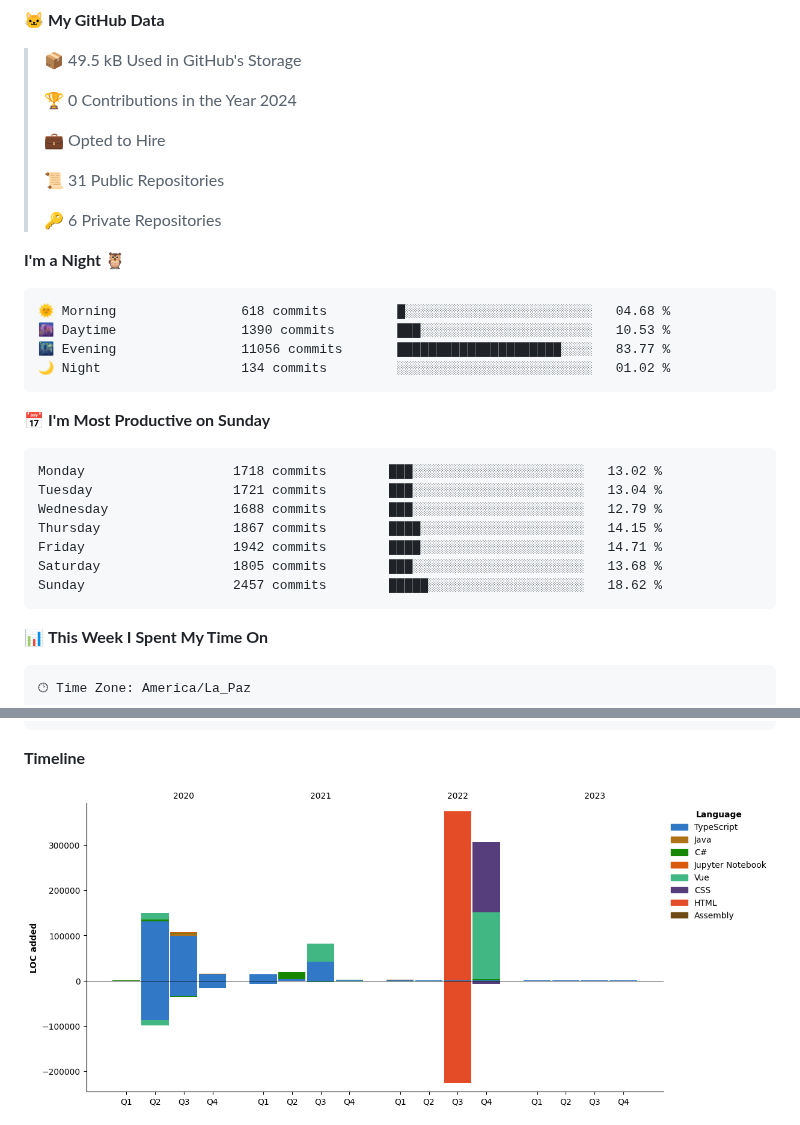
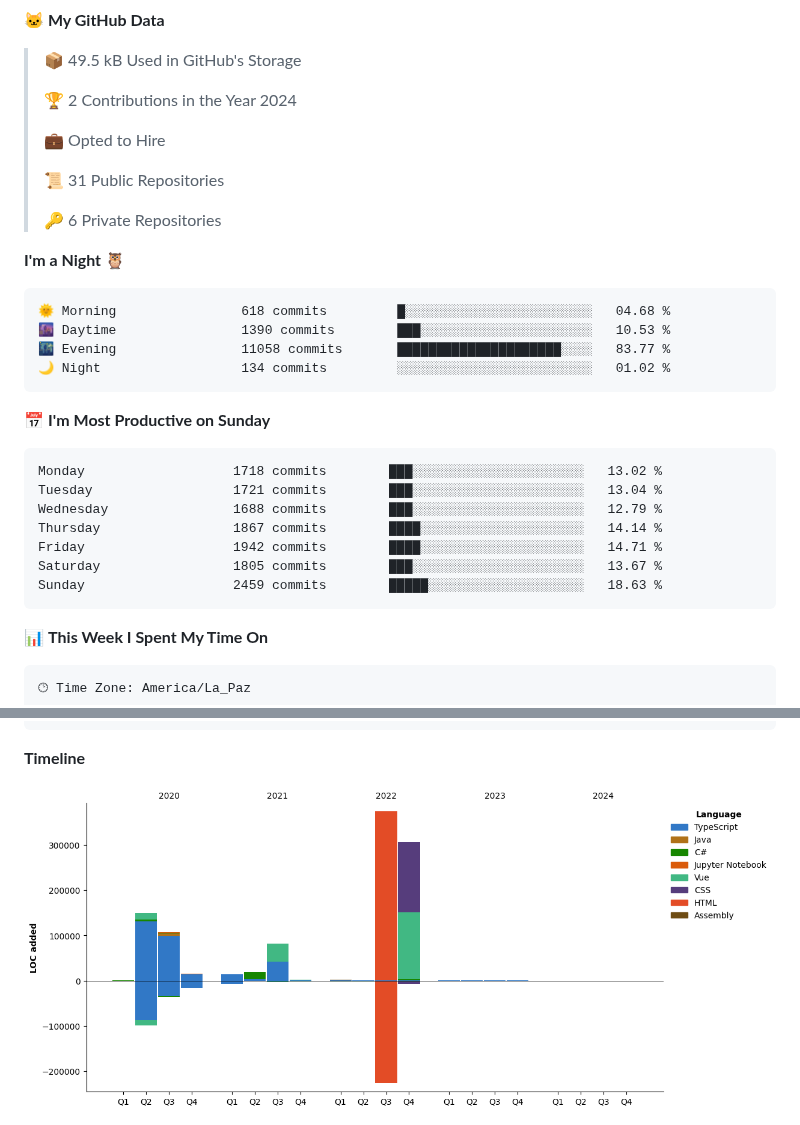
Before and after one commit to ming-tsai/ming-tsai, a Markdown page: README.md, 2 parts joined by grey strips. Drawn GitHub-style; pictures changed too: assets/bar_graph.png; folded sections open.

Commit message:
Updated with Dev Metrics

````diff
--- a/README.md
+++ b/README.md
@@ -15,7 +15,7 @@
 
 > 📦 49.5 kB Used in GitHub's Storage
  >
-> 🏆 0 Contributions in the Year 2024
+> 🏆 2 Contributions in the Year 2024
  >
 > 💼 Opted to Hire
  >
@@ -28,7 +28,7 @@
 ```text
 🌞 Morning                618 commits         █░░░░░░░░░░░░░░░░░░░░░░░░   04.68 %
 🌆 Daytime                1390 commits        ███░░░░░░░░░░░░░░░░░░░░░░   10.53 %
-🌃 Evening                11056 commits       █████████████████████░░░░   83.77 %
+🌃 Evening                11058 commits       █████████████████████░░░░   83.77 %
 🌙 Night                  134 commits         ░░░░░░░░░░░░░░░░░░░░░░░░░   01.02 %
 ```
 📅 **I'm Most Productive on Sunday**
@@ -37,10 +37,10 @@
 Monday                   1718 commits        ███░░░░░░░░░░░░░░░░░░░░░░   13.02 %
 Tuesday                  1721 commits        ███░░░░░░░░░░░░░░░░░░░░░░   13.04 %
 Wednesday                1688 commits        ███░░░░░░░░░░░░░░░░░░░░░░   12.79 %
-Thursday                 1867 commits        ████░░░░░░░░░░░░░░░░░░░░░   14.15 %
+Thursday                 1867 commits        ████░░░░░░░░░░░░░░░░░░░░░   14.14 %
 Friday                   1942 commits        ████░░░░░░░░░░░░░░░░░░░░░   14.71 %
-Saturday                 1805 commits        ███░░░░░░░░░░░░░░░░░░░░░░   13.68 %
-Sunday                   2457 commits        █████░░░░░░░░░░░░░░░░░░░░   18.62 %
+Saturday                 1805 commits        ███░░░░░░░░░░░░░░░░░░░░░░   13.67 %
+Sunday                   2459 commits        █████░░░░░░░░░░░░░░░░░░░░   18.63 %
 ```
 
 
````
Also changed, not shown: other parts of README.md (+1 -1 lines).
